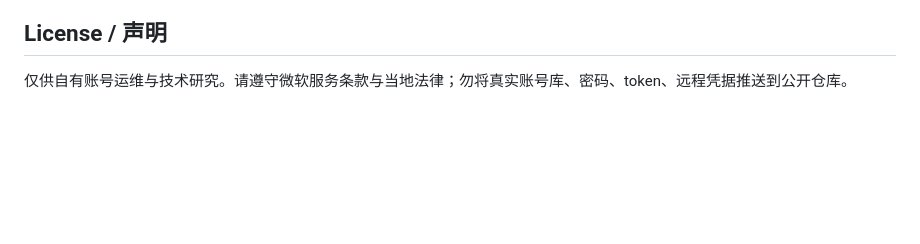
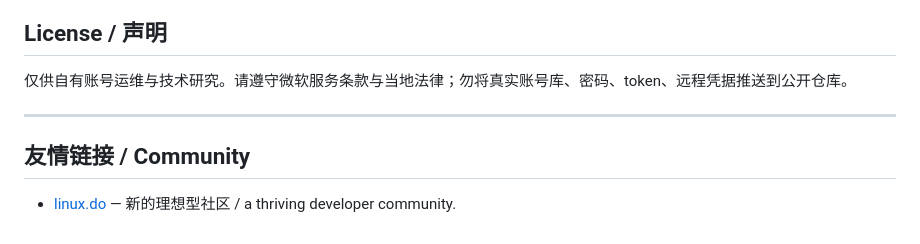
Before and after one commit to Ryanlyjp/OutlookManage, a Markdown page: README.md, the part around the change. GitHub-like rendering; blank space fills up the shorter version.

Commit message:
docs: add linux.do community link to README

```diff
--- a/README.md
+++ b/README.md
@@ -265,3 +265,9 @@ A: 本目录即独立 git 仓库；只提交源码与 `config.example.json`，
 ## License / 声明
 
 仅供自有账号运维与技术研究。请遵守微软服务条款与当地法律；勿将真实账号库、密码、token、远程凭据推送到公开仓库。
+
+---
+
+## 友情链接 / Community
+
+- [linux.do](https://linux.do) — 新的理想型社区 / a thriving developer community.
```
